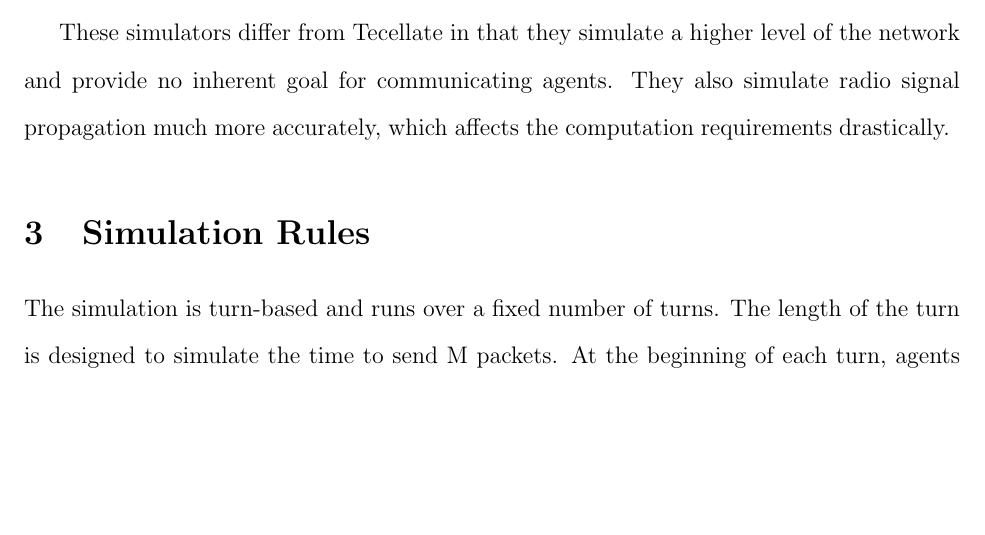
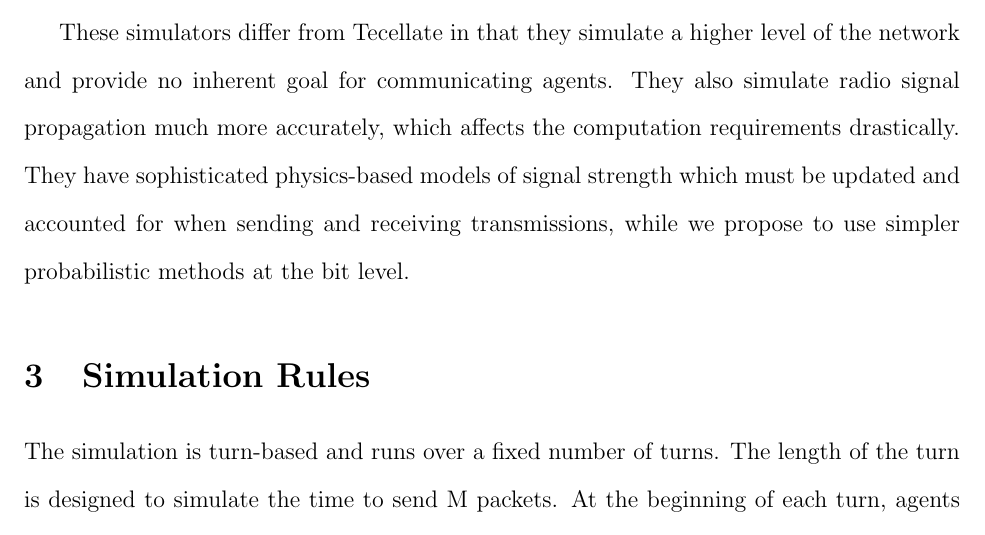
Before and after one commit to irskep/Tecellate, a LaTeX paper (papers/eecs441_proposal/paper.tex, which reads papers/eecs441_proposal/litsurvey.tex): part of page 3 of 7 before the commit and part of page 3 of 8 after it, cut so that both start at the same text, the shorter picture padded with empty space. Compiled offline with pdfLaTeX.

Commit message:
Better explanation of radio models

```diff
--- a/papers/eecs441_proposal/litsurvey.tex
+++ b/papers/eecs441_proposal/litsurvey.tex
@@ -8,4 +8,4 @@ SWANS is a simulator created purely for ad hoc wireless network research in resp
 
 A specialized wireless ad hoc network simulator is $madhoc$, a system that attempts to accurately model wireless network characteristics in metropolitan settings \cite{madhoc}. The authors argue that other simulators' node movement algorithms do not accurately model real world environments, and consequently spend a great deal of effort modeling the characteristics of metropolitan environments.
 
-These simulators differ from Tecellate in that they simulate a higher level of the network and provide no inherent goal for communicating agents. They also simulate radio signal propagation much more accurately, which affects the computation requirements drastically.
+These simulators differ from Tecellate in that they simulate a higher level of the network and provide no inherent goal for communicating agents. They also simulate radio signal propagation much more accurately, which affects the computation requirements drastically. They have sophisticated physics-based models of signal strength which must be updated and accounted for when sending and receiving transmissions, while we propose to use simpler probabilistic methods at the bit level.
```
